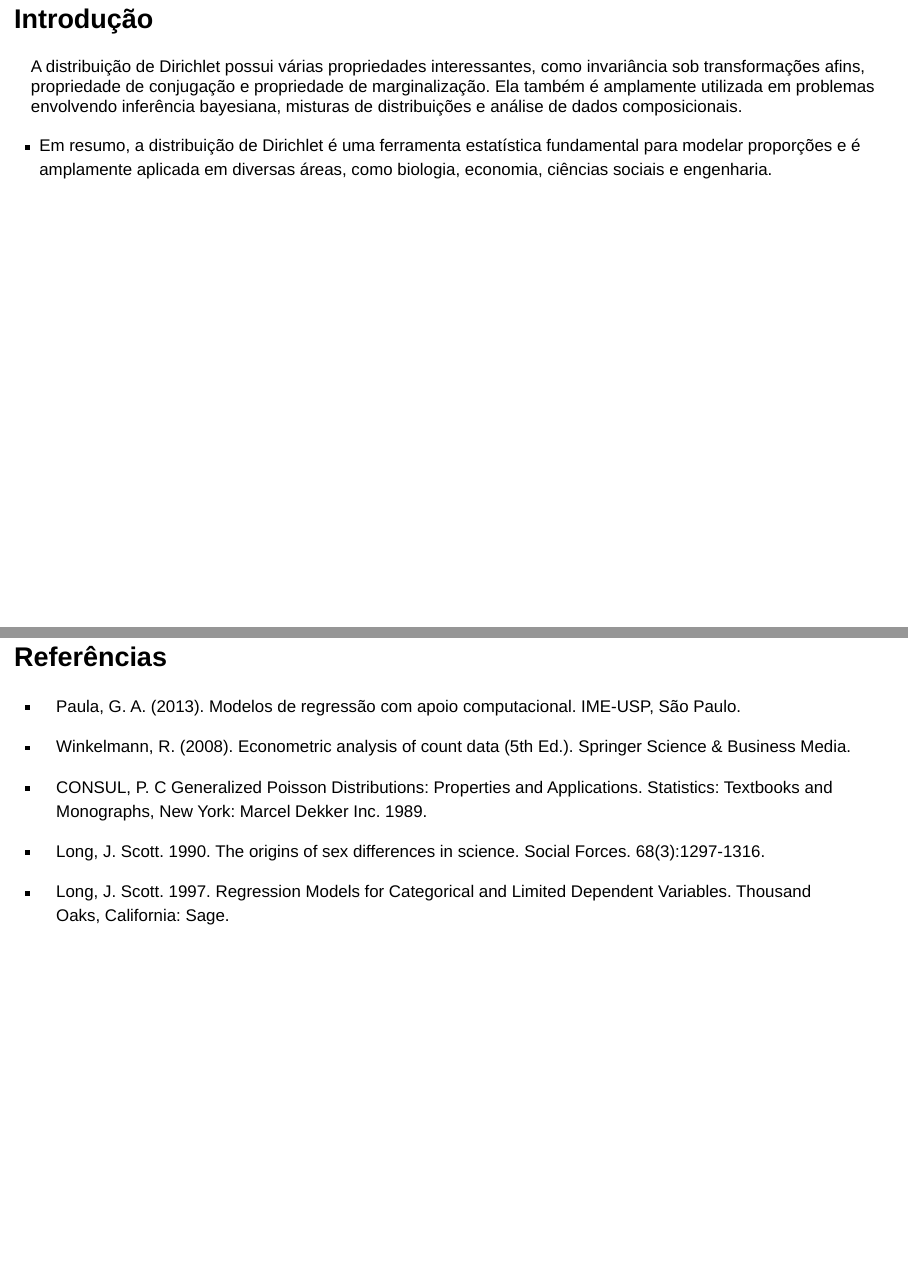
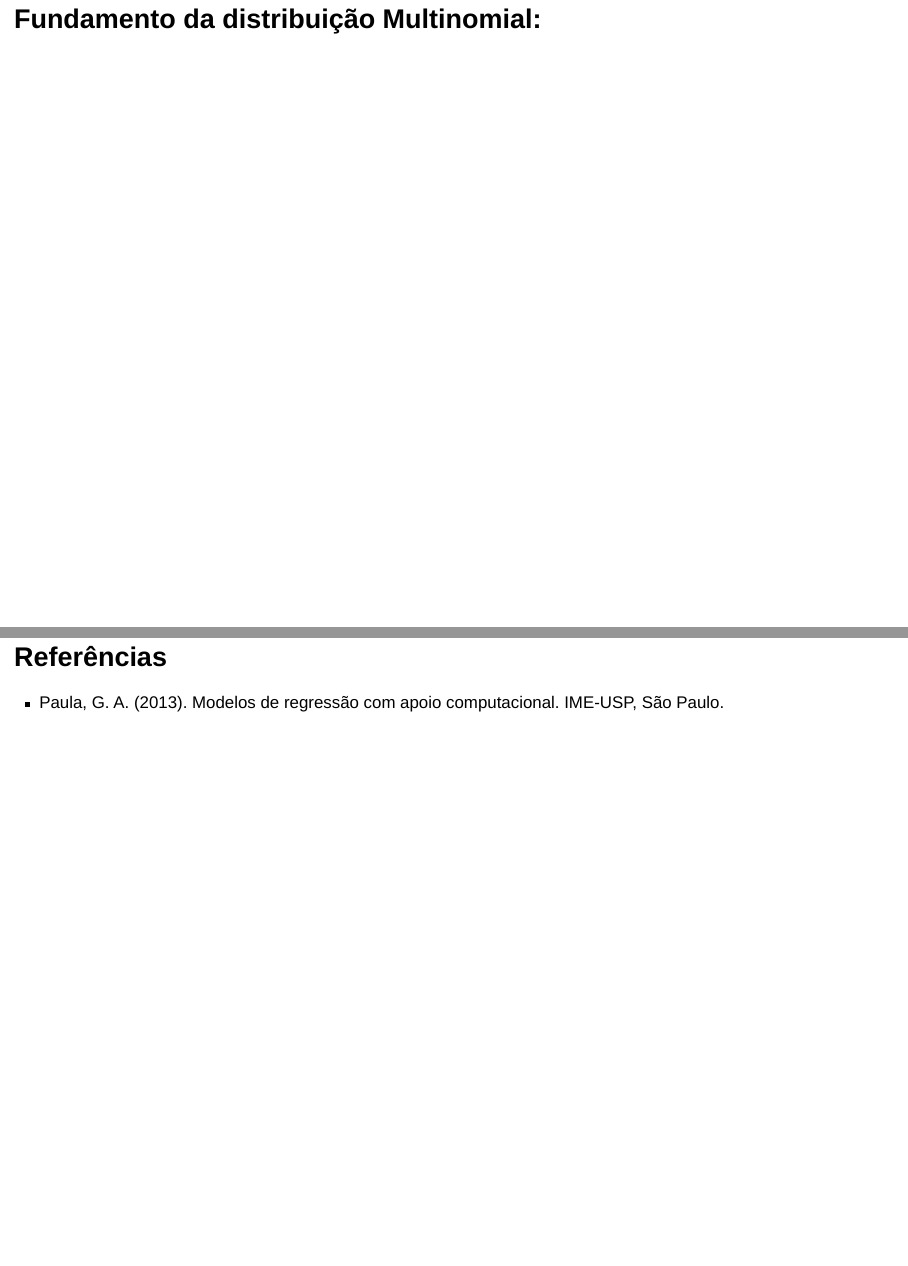
Before and after one commit to thalisreboucas/Amostragem_Regressao_DuasFases, a Quarto document (index.qmd): pages 4 and 12 of 12 before the commit and pages 5 and 13 of 13 after it, joined at a grey line. Rendered offline with R 4.5, knitr and Pandoc in place of Quarto, with nearby package versions; drawn as Slidy slides in place of the format the file asks for; some code elsewhere in the file could not run offline.

Commit message:
atualização 1

````diff
--- a/index.qmd
+++ b/index.qmd
@@ -38,9 +40,17 @@ Vamos explicar um pouco sobre
 
 ## Introdução
 
-A distribuição de Dirichlet possui várias propriedades interessantes, como invariância sob transformações afins, propriedade de conjugação e propriedade de marginalização. Ela também é amplamente utilizada em problemas envolvendo inferência bayesiana, misturas de distribuições e análise de dados composicionais.
 
-- Em resumo, a distribuição de Dirichlet é uma ferramenta estatística fundamental para modelar proporções e é amplamente aplicada em diversas áreas, como biologia, economia, ciências sociais e engenharia.
+```{r}
+
+#A distribuição de Dirichlet possui várias propriedades interessantes, como invariância sob transformações afins, propriedade de conjugação e propriedade de marginalização. Ela também é amplamente utilizada em problemas envolvendo inferência bayesiana, misturas de distribuições e análise de dados composicionais.
+#- Em resumo, a distribuição de Dirichlet é uma ferramenta estatística fundamental para modelar proporções e é amplamente aplicada em diversas áreas, como biologia, economia, ciências sociais e engenharia.
+
+```
+
+## Fundamento da distribuição Multinomial:
+
+
 
 ## Fundamentos da distribuição de Dirichlet:
 
@@ -148,13 +158,3 @@ topics(lda)
 # Referências
 
 - Paula, G. A. (2013). Modelos de regressão com apoio computacional. IME-USP, São Paulo.
-
-- Winkelmann, R. (2008). Econometric analysis of count data (5th Ed.). Springer Science & Business Media.
-
-- CONSUL, P. C
-Generalized Poisson Distributions: Properties and Applications. Statistics: Textbooks and Monographs,
-New York: Marcel Dekker Inc. 1989.
-
-- Long, J. Scott. 1990. The origins of sex differences in science. Social Forces. 68(3):1297-1316.
-
-- Long, J. Scott. 1997. Regression Models for Categorical and Limited Dependent Variables. Thousand Oaks, California: Sage.
````
Also changed, not shown: index.html, index.qmd (2 more changed lines).
